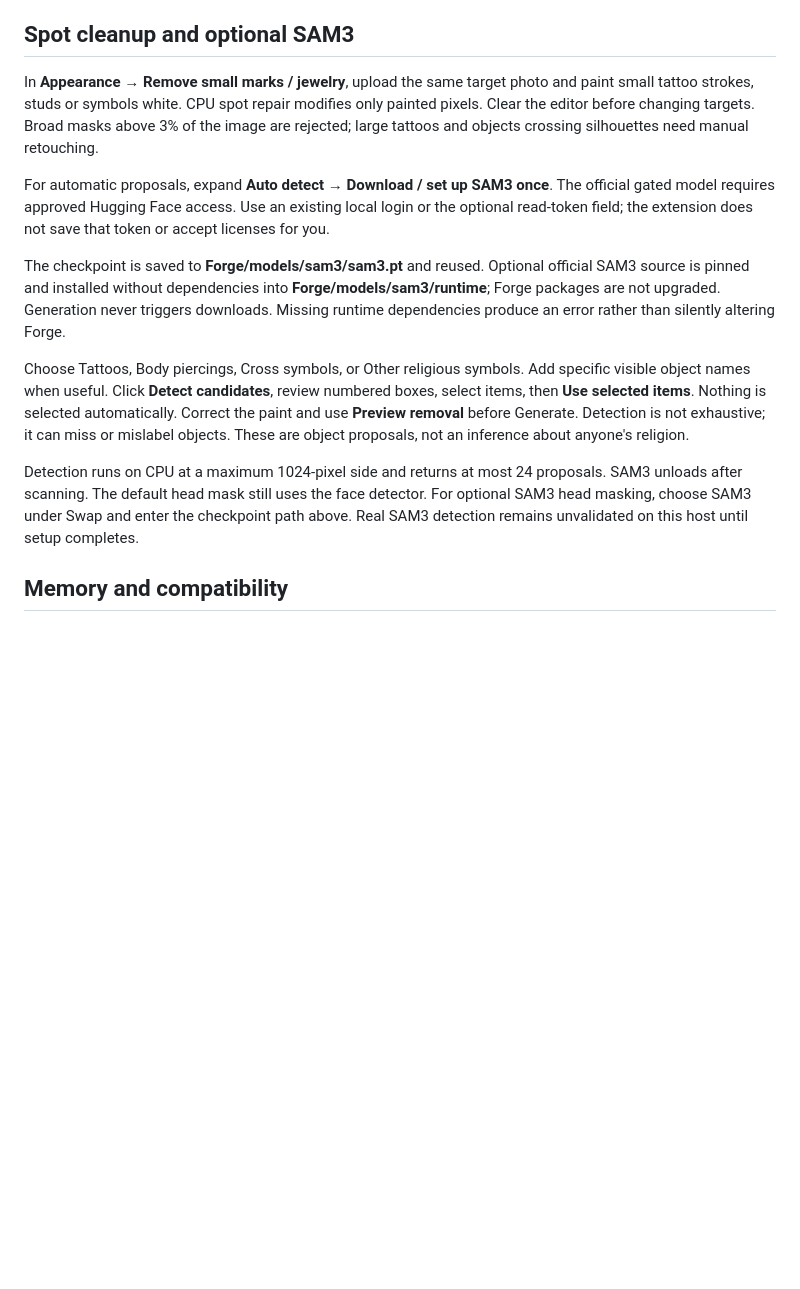
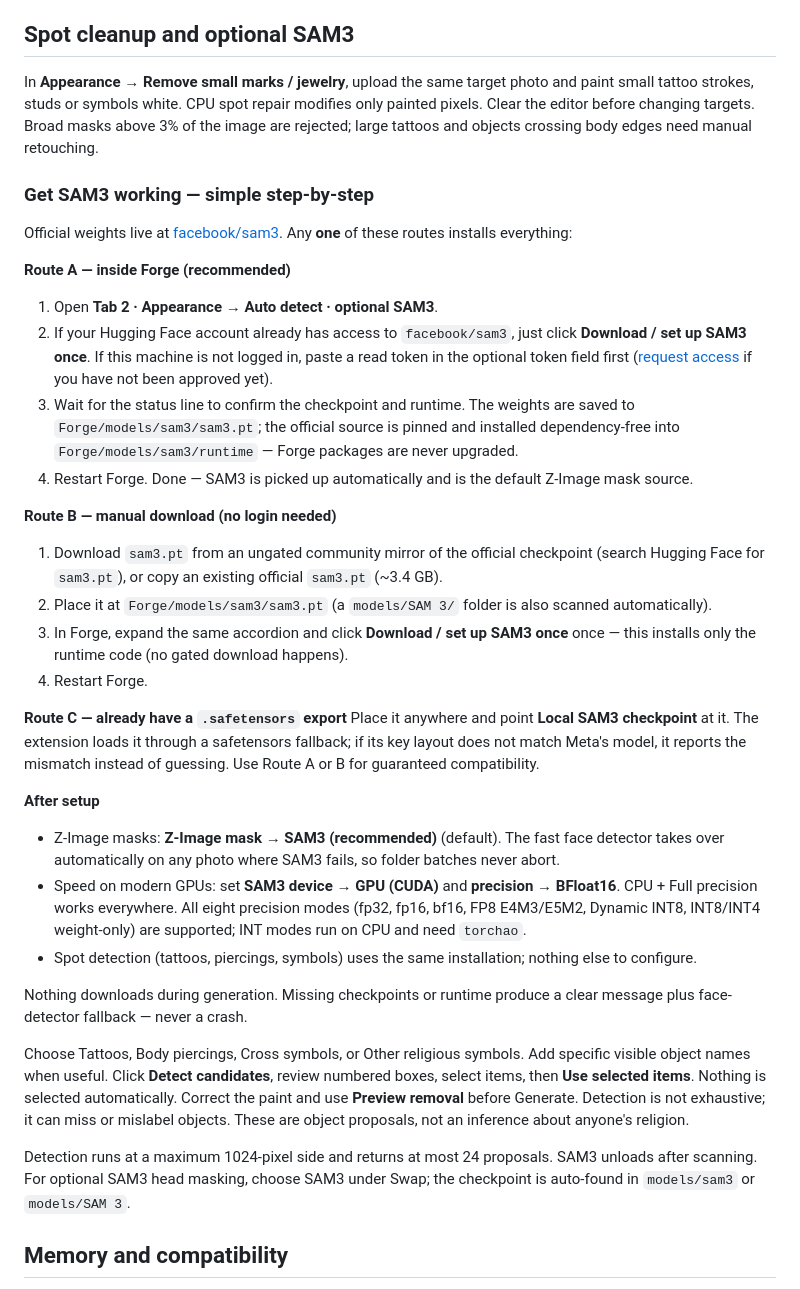
Before and after one commit to mishrasiddharth08/universal-head-swap, a Markdown page: docs/ZIMAGE.md, the part around the change. GitHub-like rendering; blank space fills up the shorter version.

Commit message:
Document SAM3 setup: three simple routes incl. ungated mirrors and safetensors fallback

```diff
--- a/docs/ZIMAGE.md
+++ b/docs/ZIMAGE.md
@@ -14,15 +14,37 @@ The face detector provides the default mask. A white-on-black custom mask takes
 
 ## Spot cleanup and optional SAM3
 
-In **Appearance → Remove small marks / jewelry**, upload the same target photo and paint small tattoo strokes, studs or symbols white. CPU spot repair modifies only painted pixels. Clear the editor before changing targets. Broad masks above 3% of the image are rejected; large tattoos and objects crossing silhouettes need manual retouching.
+In **Appearance → Remove small marks / jewelry**, upload the same target photo and paint small tattoo strokes, studs or symbols white. CPU spot repair modifies only painted pixels. Clear the editor before changing targets. Broad masks above 3% of the image are rejected; large tattoos and objects crossing body edges need manual retouching.
 
-For automatic proposals, expand **Auto detect → Download / set up SAM3 once**. The official gated model requires approved Hugging Face access. Use an existing local login or the optional read-token field; the extension does not save that token or accept licenses for you.
+### Get SAM3 working — simple step-by-step
 
-The checkpoint is saved to **Forge/models/sam3/sam3.pt** and reused. Optional official SAM3 source is pinned and installed without dependencies into **Forge/models/sam3/runtime**; Forge packages are not upgraded. Generation never triggers downloads. Missing runtime dependencies produce an error rather than silently altering Forge.
+Official weights live at [facebook/sam3](https://huggingface.co/facebook/sam3/tree/main). Any **one** of these routes installs everything:
+
+**Route A — inside Forge (recommended)**
+1. Open **Tab 2 · Appearance → Auto detect · optional SAM3**.
+2. If your Hugging Face account already has access to `facebook/sam3`, just click **Download / set up SAM3 once**. If this machine is not logged in, paste a read token in the optional token field first ([request access](https://huggingface.co/facebook/sam3) if you have not been approved yet).
+3. Wait for the status line to confirm the checkpoint and runtime. The weights are saved to `Forge/models/sam3/sam3.pt`; the official source is pinned and installed dependency-free into `Forge/models/sam3/runtime` — Forge packages are never upgraded.
+4. Restart Forge. Done — SAM3 is picked up automatically and is the default Z-Image mask source.
+
+**Route B — manual download (no login needed)**
+1. Download `sam3.pt` from an ungated community mirror of the official checkpoint (search Hugging Face for `sam3.pt`), or copy an existing official `sam3.pt` (~3.4 GB).
+2. Place it at `Forge/models/sam3/sam3.pt` (a `models/SAM 3/` folder is also scanned automatically).
+3. In Forge, expand the same accordion and click **Download / set up SAM3 once** once — this installs only the runtime code (no gated download happens).
+4. Restart Forge.
+
+**Route C — already have a `.safetensors` export**
+Place it anywhere and point **Local SAM3 checkpoint** at it. The extension loads it through a safetensors fallback; if its key layout does not match Meta's model, it reports the mismatch instead of guessing. Use Route A or B for guaranteed compatibility.
+
+**After setup**
+- Z-Image masks: **Z-Image mask → SAM3 (recommended)** (default). The fast face detector takes over automatically on any photo where SAM3 fails, so folder batches never abort.
+- Speed on modern GPUs: set **SAM3 device → GPU (CUDA)** and **precision → BFloat16**. CPU + Full precision works everywhere. All eight precision modes (fp32, fp16, bf16, FP8 E4M3/E5M2, Dynamic INT8, INT8/INT4 weight-only) are supported; INT modes run on CPU and need `torchao`.
+- Spot detection (tattoos, piercings, symbols) uses the same installation; nothing else to configure.
+
+Nothing downloads during generation. Missing checkpoints or runtime produce a clear message plus face-detector fallback — never a crash.
 
 Choose Tattoos, Body piercings, Cross symbols, or Other religious symbols. Add specific visible object names when useful. Click **Detect candidates**, review numbered boxes, select items, then **Use selected items**. Nothing is selected automatically. Correct the paint and use **Preview removal** before Generate. Detection is not exhaustive; it can miss or mislabel objects. These are object proposals, not an inference about anyone's religion.
 
-Detection runs on CPU at a maximum 1024-pixel side and returns at most 24 proposals. SAM3 unloads after scanning. The default head mask still uses the face detector. For optional SAM3 head masking, choose SAM3 under Swap and enter the checkpoint path above. Real SAM3 detection remains unvalidated on this host until setup completes.
+Detection runs at a maximum 1024-pixel side and returns at most 24 proposals. SAM3 unloads after scanning. For optional SAM3 head masking, choose SAM3 under Swap; the checkpoint is auto-found in `models/sam3` or `models/SAM 3`.
 
 ## Memory and compatibility
 
```
